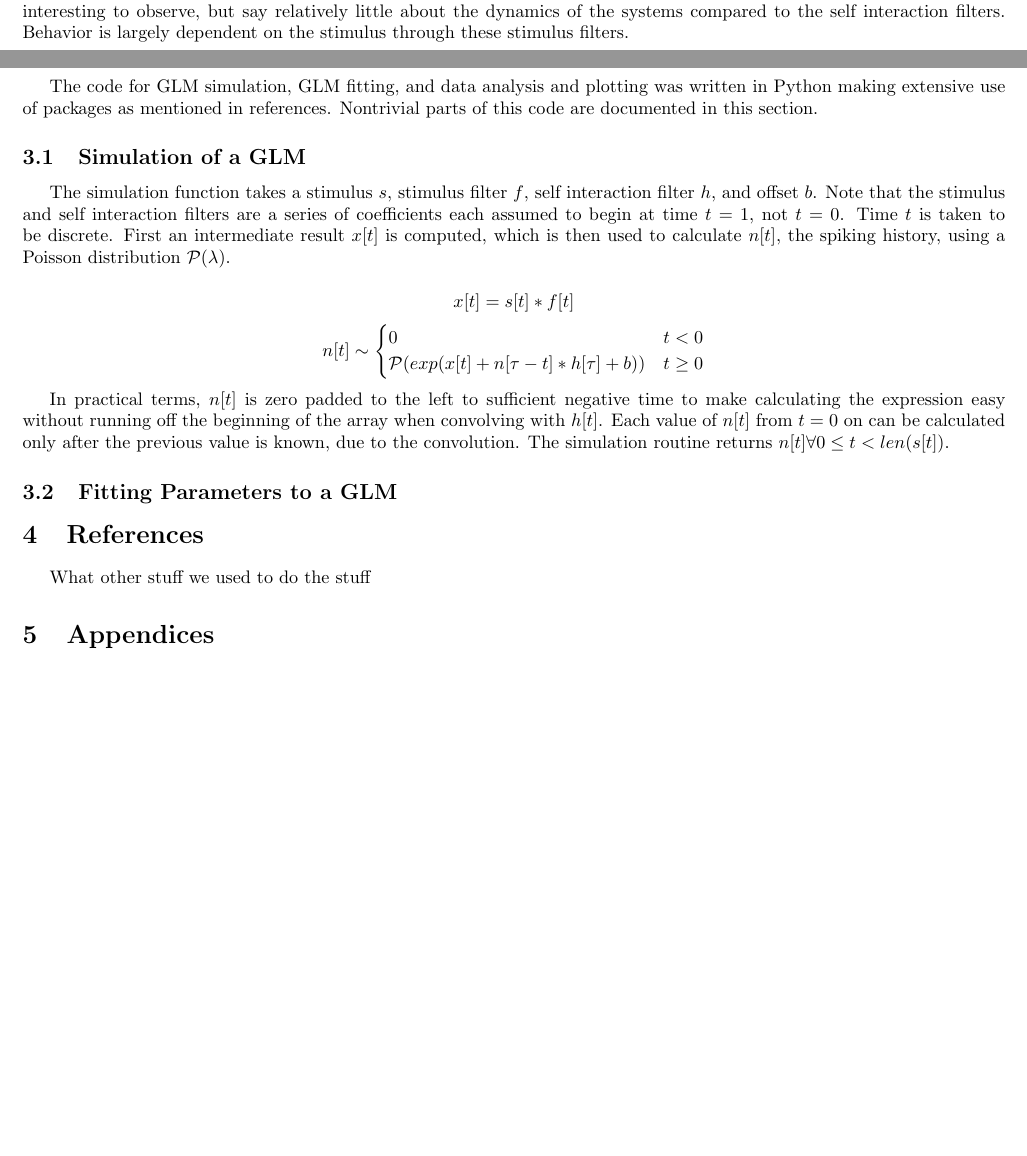
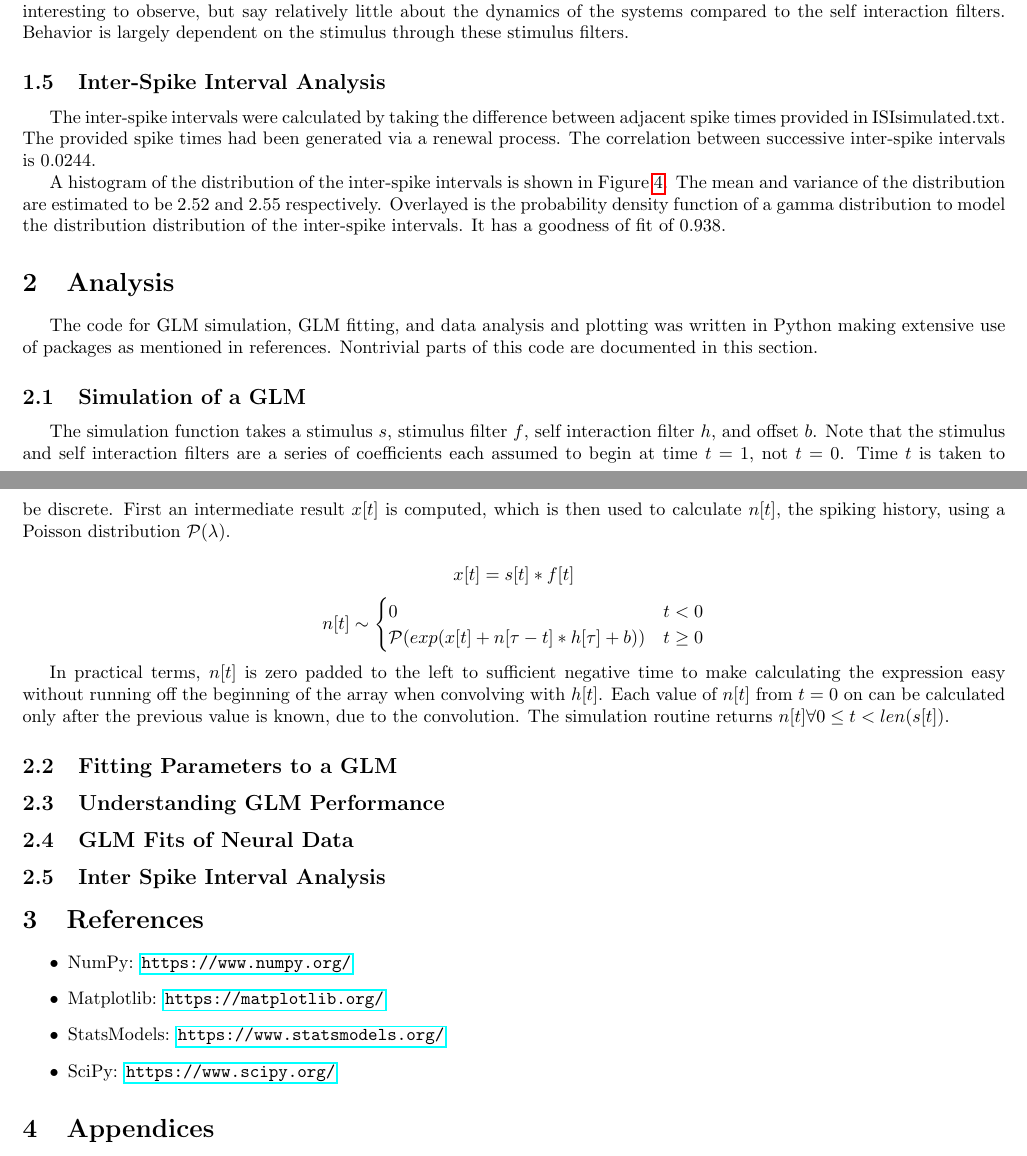
Before and after one commit to Kyle-Gagner/GLM_Project, a LaTeX paper (report.tex): two parts of pages 2 and 3 of 6 before the commit and two parts of pages 4 and 5 of 8 after it, joined at a grey line, cut so that both start at the same text, the shorter picture padded with empty space. Compiled offline with pdfLaTeX.

Commit message:
added ISI results and references

```diff
--- a/report.tex
+++ b/report.tex
@@ -3,6 +3,7 @@
 \usepackage{amsmath}
 \usepackage{indentfirst}
 \usepackage[letterpaper, portrait, margin=0.5in]{geometry}
+\usepackage{hyperref}
 \title{EE416 Final Project:\\Generalized Linear Models for Neural Data}
 \date{Dec 8, 2018}
 \author{Kyle Gagner and Fred Davis}
@@ -90,3 +94,8 @@ interarrival times between spikes. The stimulus filters are also interesting to
 about the dynamics of the systems compared to the self interaction filters. Behavior is largely dependent on the
 stimulus through these stimulus filters.
 
+\subsection{Inter-Spike Interval Analysis}
+
+The inter-spike intervals were calculated by taking the difference between adjacent spike times provided in
+ISIsimulated.txt. The provided spike times had been generated via a renewal process. The correlation between
+successive inter-spike intervals is 0.0244.
@@ -93,3 +106,11 @@ stimulus through these stimulus filters.
+\label{fig61}
+\end{figure}
+
+A histogram of the distribution of the inter-spike intervals is shown in Figure \ref{fig61}. The mean and variance of
+the distribution are estimated to be 2.52 and 2.55 respectively. Overlayed is the probability density function of a
+gamma distribution to model the distribution distribution of the inter-spike intervals. It has a goodness of fit of
+0.938.
+
 \section{Analysis}
 
 The code for GLM simulation, GLM fitting, and data analysis and plotting was written in Python making extensive use
@@ -116,8 +137,21 @@ $n[t] \forall 0 \leq t < len(s[t])$.
 
 \subsection{Fitting Parameters to a GLM}
 
+\subsection{Understanding GLM Performance}
+
+\subsection{GLM Fits of Neural Data}
+
+\subsection{Inter Spike Interval Analysis}
+
 \section{References}
-What other stuff we used to do the stuff
+
+\begin{itemize}
+\item NumPy: \url{https://www.numpy.org/}
+\item Matplotlib: \url{https://matplotlib.org/}
+\item StatsModels: \url{https://www.statsmodels.org/}
+\item SciPy: \url{https://www.scipy.org/}
+\end{itemize}
+
 \section{Appendices}
 Mention the code files that did the stuff
 \end{document}
```
Also changed, not shown: report.tex (9 more changed lines), 1 other file.
